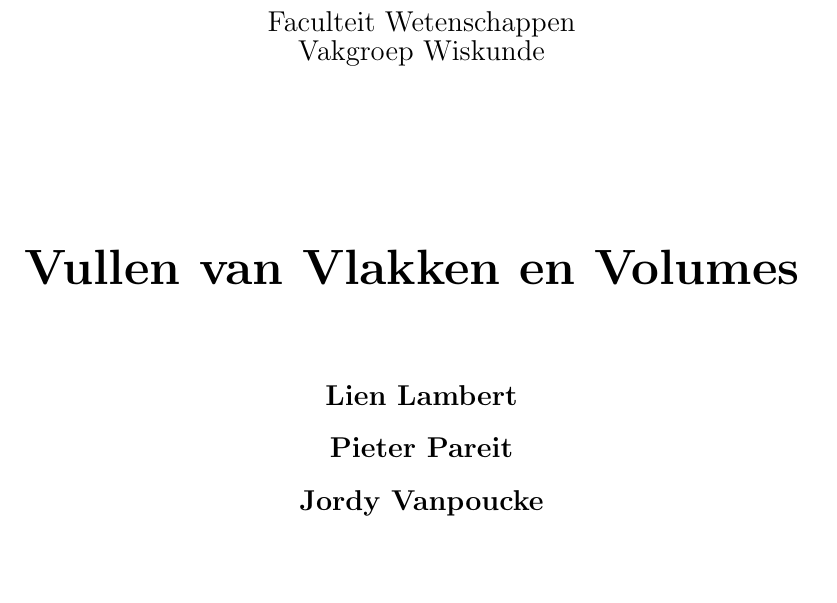
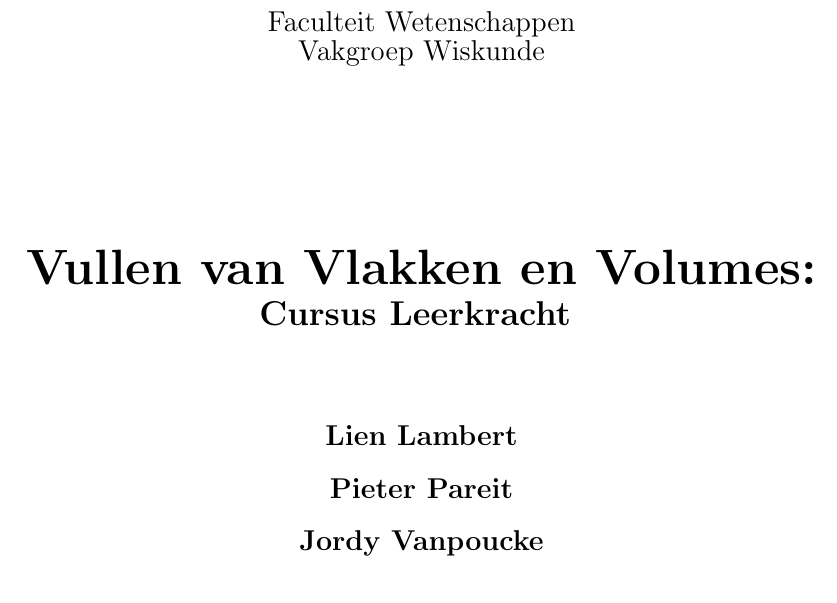
Before and after one commit to Wiskunde/V3, a LaTeX document (cursus/cursus.tex): part of page 1 of 62, cut so that both start at the same text. Compiled offline with pdfLaTeX.

Commit message:
Opmaak titel aanpassen

```diff
--- a/cursus/cursus.tex
+++ b/cursus/cursus.tex
@@ -129,7 +129,9 @@
   \vspace{3cm}
 
   {\Huge\bf
-  Vullen van Vlakken en Volumes
+  Vullen van Vlakken en Volumes:\\\vspace*{0.2cm}
+  \Large Cursus Leerkracht
+%  \Large Cursus Leerling
   }
 
   \baselineskip=12pt
```
